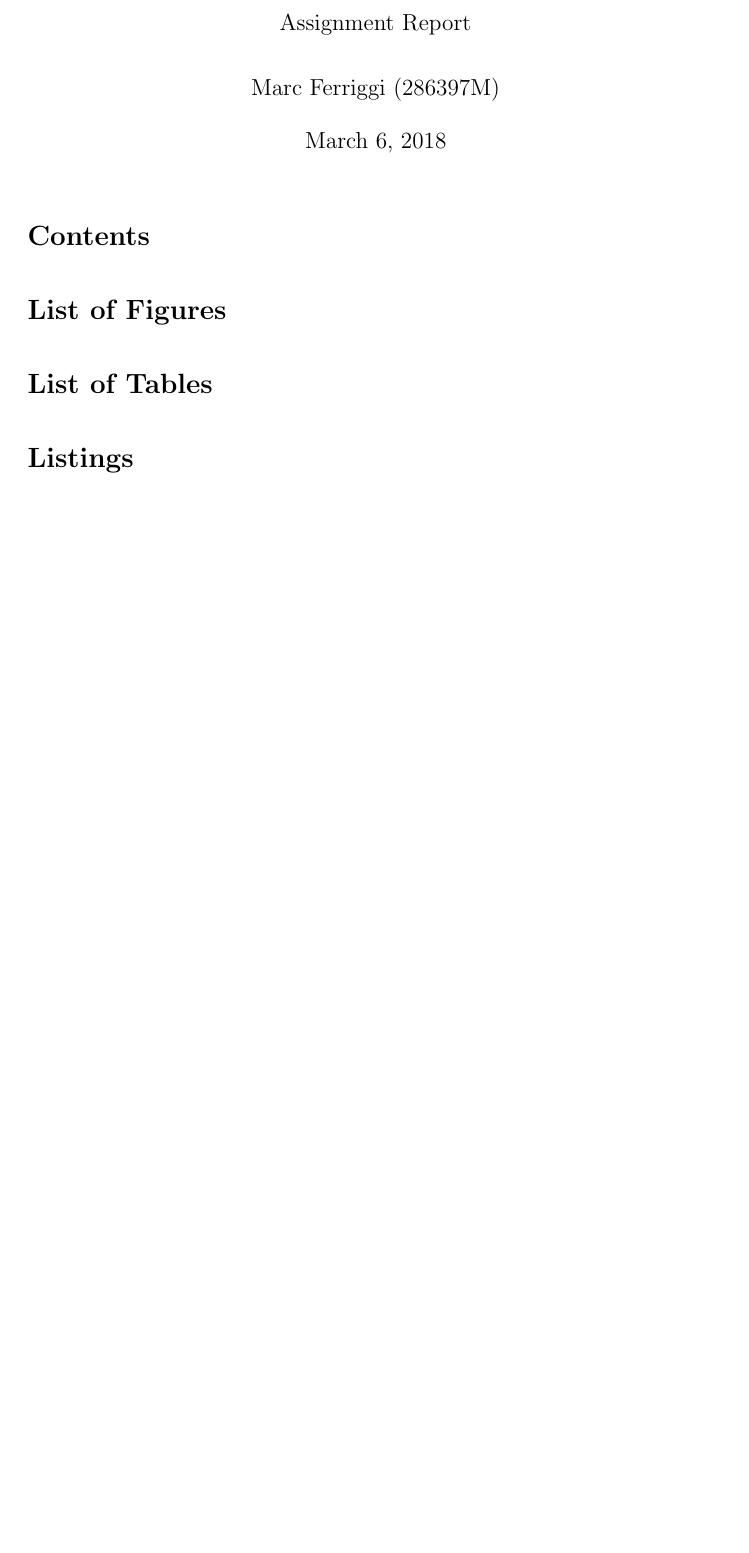
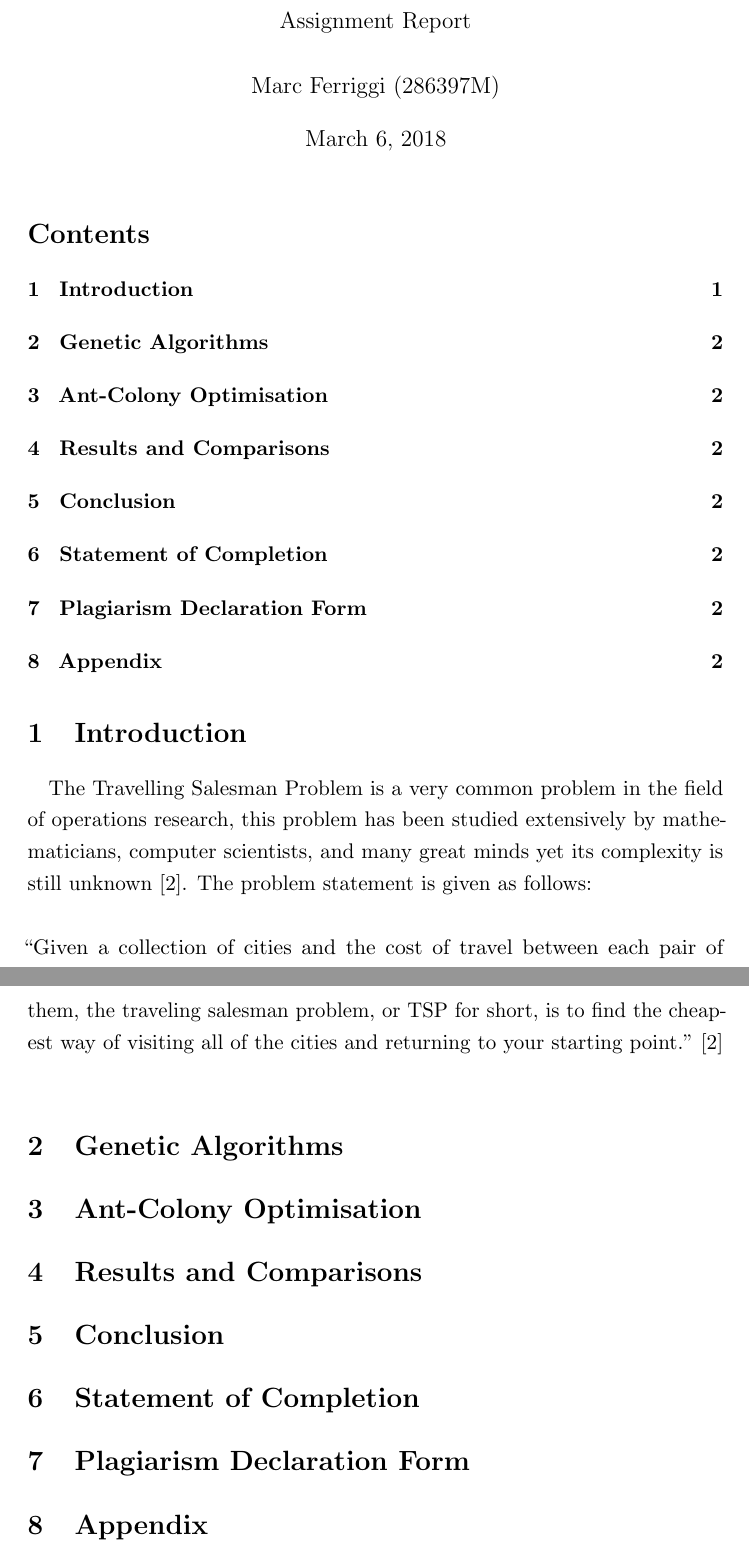
Before and after one commit to mfer0010/MachineLearningAlgorithms, a LaTeX problem sheet (Report/Assignment.tex): part of the page before the commit and two parts of pages 1 and 2 of 3 after it, the two joined at a grey line, cut so that both start at the same text, the shorter picture padded with empty space. Compiled offline with pdfLaTeX.

Commit message:
Started Working on the Introduction to the Assignment

```diff
--- a/Report/Assignment.tex
+++ b/Report/Assignment.tex
@@ -22,8 +22,32 @@
 	\date{\today}
 	\maketitle
 	\tableofcontents
-	\listoffigures
-	\listoftables
-	\lstlistoflistings
+	%\listoffigures
+	%\listoftables
+	%\lstlistoflistings
 
+	\section{Introduction}
+	\label{Intro}
+	\paragraph{} The Travelling Salesman Problem is a very common problem in the field of operations research, this problem has been studied extensively by mathematicians, computer scientists, and many great minds yet its complexity is still unknown \cite{TSP}. The problem statement is given as follows:\\
+	\hspace{0pt}\\
+	``Given a collection of cities and the cost of travel between each pair of them, the traveling salesman problem, or TSP for short, is to find the cheapest way of visiting all of the cities and returning to your starting point." \cite{TSP}\\
+	\par
+	\section{Genetic Algorithms}
+	\label{GAs}
 
+	\section{Ant-Colony Optimisation}
+	\label{ACO}
+
+	\section{Results and Comparisons}
+	\label{Results}
+
+	\section{Conclusion}
+	\label{Conc}
+
+	\section{Statement of Completion}
+	\label{SoC}
+
+	\section{Plagiarism Declaration Form}
+	\label{PlagForm}
+
+	\section{Appendix}
```
Also changed, not shown: README.md, Report/Assignment.pdf, Report/Assignment.tex (17 more changed lines), 4 other files.
